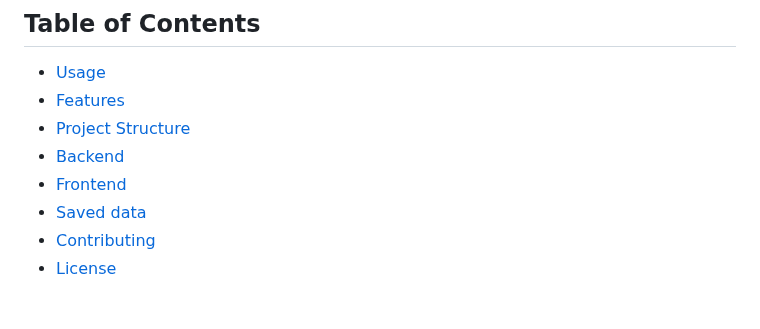
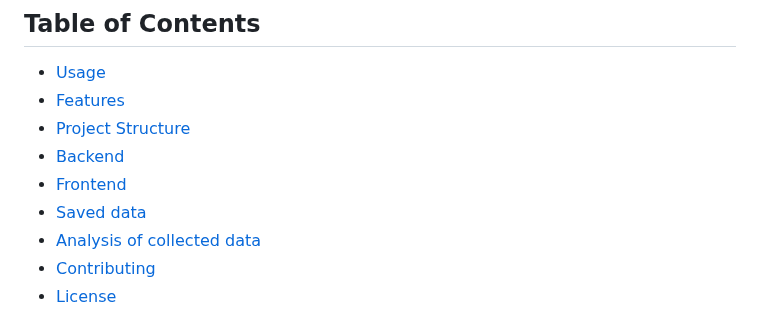
Before and after one commit to Bachelor-Thesis-Mobai-2025/mouse-tracking-static, a Markdown page: README.md, the part around the change. Drawn GitHub-style.

```diff
--- a/README.md
+++ b/README.md
@@ -10,6 +10,7 @@ This project is a web-based questionnaire designed to detect deception based on
 - [Backend](#backend)
 - [Frontend](#frontend)
 - [Saved data](#saved-data)
+- [Analysis of collected data](#analysis-of-collected-data)
 - [Contributing](#contributing)
 - [License](#license)
 
```
